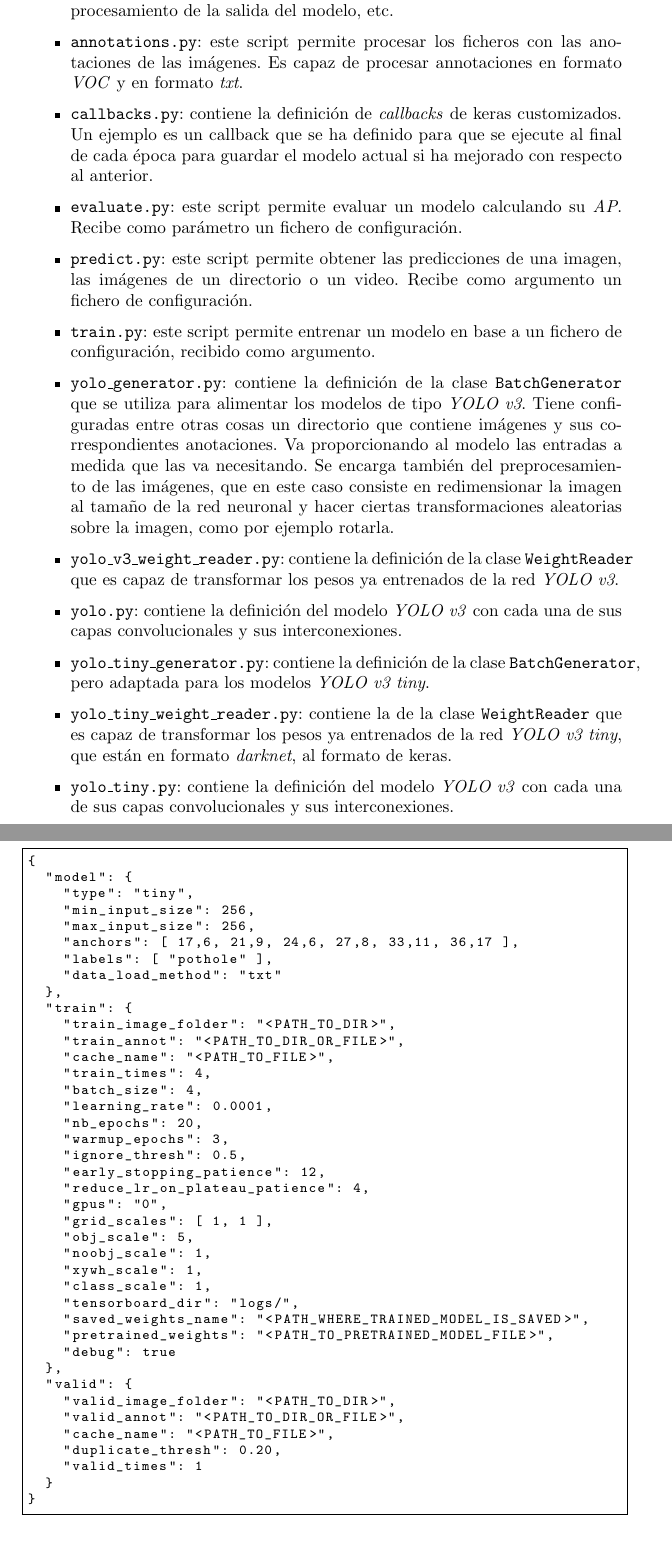
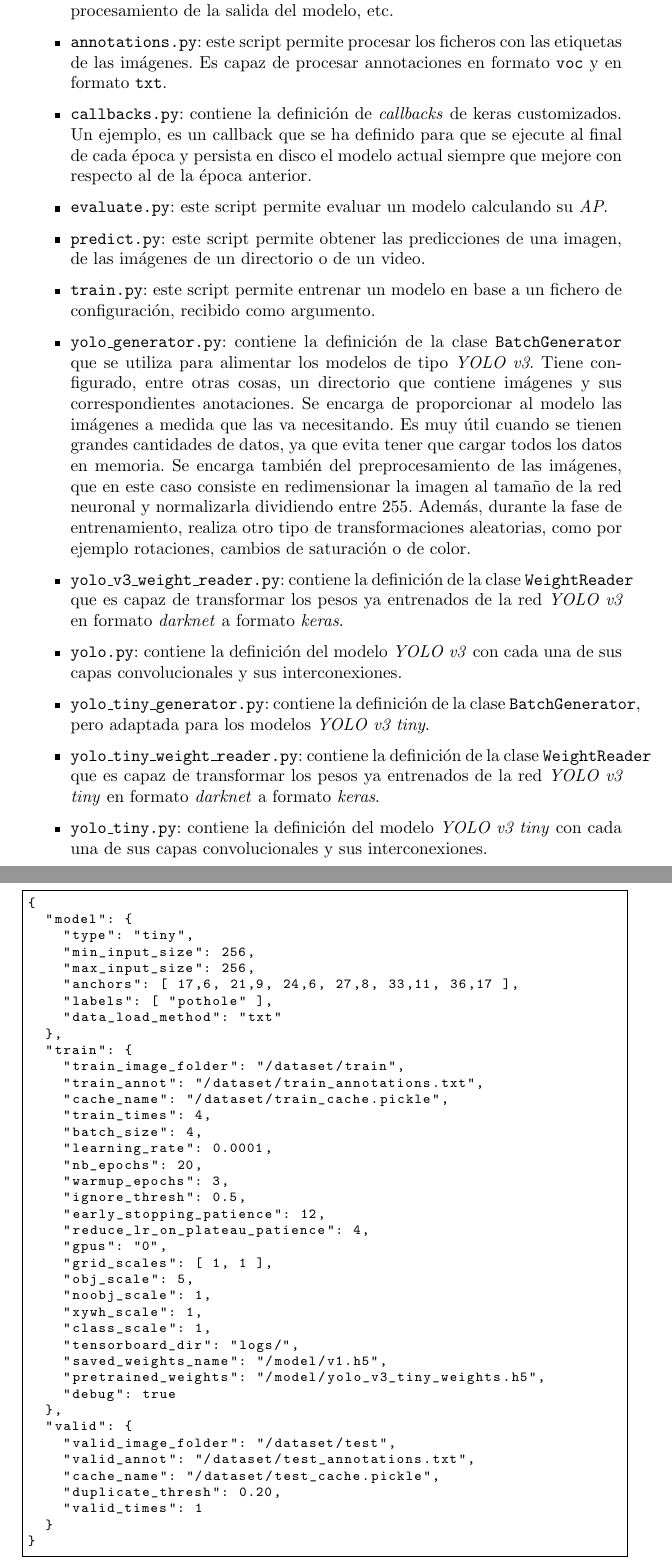
Before and after one commit to dicastro/tfm-doc, a LaTeX paper (memoria.tex, which reads s6.tex): two parts of pages 25 and 26 of 51, joined at a grey line, cut so that both start at the same text, the shorter picture padded with empty space. Compiled offline with pdfLaTeX.

Commit message:
reviewing

```diff
--- a/s6.tex
+++ b/s6.tex
@@ -33,17 +33,17 @@ A continuación se describe la funcionalidad general de cada uno de estos script
 \begin{itemize}
 	\item \texttt{utils/bbox.py}: contiene la definición de la clase \texttt{BoundBox} que se utiliza para representar cada una de las predicciones obtenidas con el modelo. Tiene los atributos necesarios para identificar la región y la probabilidad de pertenencia del objeto a cada una de las clases.
 	\item \texttt{utils/utils.py}: contiene funciones de cálculo auxiliares, como por ejemplo una función para calcular el \textit{AP} de un modelo, otra función para el procesamiento de la salida del modelo, etc.
-	\item \texttt{annotations.py}: este script permite procesar los ficheros con las anotaciones de las imágenes. Es capaz de procesar annotaciones en formato \textit{VOC} y en formato \textit{txt}.
-	\item \texttt{callbacks.py}: contiene la definición de \textit{callbacks} de keras customizados. Un ejemplo es un callback que se ha definido para que se ejecute al final de cada época para guardar el modelo actual si ha mejorado con respecto al anterior.
-	\item \texttt{evaluate.py}: este script permite evaluar un modelo calculando su \textit{AP}. Recibe como parámetro un fichero de configuración.
-	\item \texttt{predict.py}: este script permite obtener las predicciones de una imagen, las imágenes de un directorio o un video. Recibe como argumento un fichero de configuración.
+	\item \texttt{annotations.py}: este script permite procesar los ficheros con las etiquetas de las imágenes. Es capaz de procesar annotaciones en formato \texttt{voc} y en formato \texttt{txt}.
+	\item \texttt{callbacks.py}: contiene la definición de \textit{callbacks} de keras customizados. Un ejemplo, es un callback que se ha definido para que se ejecute al final de cada época y persista en disco el modelo actual siempre que mejore con respecto al de la época anterior.
+	\item \texttt{evaluate.py}: este script permite evaluar un modelo calculando su \textit{AP}.
+	\item \texttt{predict.py}: este script permite obtener las predicciones de una imagen, de las imágenes de un directorio o de un video.
 	\item \texttt{train.py}: este script permite entrenar un modelo en base a un fichero de configuración, recibido como argumento.
-	\item \texttt{yolo\_generator.py}: contiene la definición de la clase \texttt{BatchGenerator} que se utiliza para alimentar los modelos de tipo \textit{YOLO v3}. Tiene configuradas entre otras cosas un directorio que contiene imágenes y sus correspondientes anotaciones. Va proporcionando al modelo las entradas a medida que las va necesitando. Se encarga también del preprocesamiento de las imágenes, que en este caso consiste en redimensionar la imagen al tamaño de la red neuronal y hacer ciertas transformaciones aleatorias sobre la imagen, como por ejemplo rotarla.
-	\item \texttt{yolo\_v3\_weight\_reader.py}: contiene la definición de la clase \texttt{WeightReader}  que es capaz de transformar los pesos ya entrenados de la red \textit{YOLO v3}.
+	\item \texttt{yolo\_generator.py}: contiene la definición de la clase \texttt{BatchGenerator} que se utiliza para alimentar los modelos de tipo \textit{YOLO v3}. Tiene configurado, entre otras cosas, un directorio que contiene imágenes y sus correspondientes anotaciones. Se encarga de proporcionar al modelo las imágenes a medida que las va necesitando. Es muy útil cuando se tienen grandes cantidades de datos, ya que evita tener que cargar todos los datos en memoria. Se encarga también del preprocesamiento de las imágenes, que en este caso consiste en redimensionar la imagen al tamaño de la red neuronal y normalizarla dividiendo entre $255$. Además, durante la fase de entrenamiento, realiza otro tipo de transformaciones aleatorias, como por ejemplo rotaciones, cambios de saturación o de color.
+	\item \texttt{yolo\_v3\_weight\_reader.py}: contiene la definición de la clase \texttt{WeightReader}  que es capaz de transformar los pesos ya entrenados de la red \textit{YOLO v3} en formato \textit{darknet} a formato \textit{keras}.
 	\item \texttt{yolo.py}:  contiene la definición del modelo \textit{YOLO v3} con cada una de sus capas convolucionales y sus interconexiones.
 	\item \texttt{yolo\_tiny\_generator.py}: contiene la definición de la clase \texttt{BatchGenerator}, pero adaptada para los modelos \textit{YOLO v3 tiny}.
-	\item \texttt{yolo\_tiny\_weight\_reader.py}: contiene la de la clase \texttt{WeightReader} que es capaz de transformar los pesos ya entrenados de la red \textit{YOLO v3 tiny}, que están en formato \textit{darknet}, al formato de keras.
-	\item \texttt{yolo\_tiny.py}: contiene la definición del modelo \textit{YOLO v3} con cada una de sus capas convolucionales y sus interconexiones.
+	\item \texttt{yolo\_tiny\_weight\_reader.py}: contiene la definición de la clase \texttt{WeightReader}  que es capaz de transformar los pesos ya entrenados de la red \textit{YOLO v3 tiny} en formato \textit{darknet} a formato \textit{keras}.
+	\item \texttt{yolo\_tiny.py}: contiene la definición del modelo \textit{YOLO v3 tiny} con cada una de sus capas convolucionales y sus interconexiones.
 \end{itemize}
 
 \subsubsection*{Configuración}
@@ -61,9 +61,9 @@ Tanto el entrenamiento, como la evaluación, como la predicción de imágenes se
     "data_load_method": "txt"
   },
   "train": {
-    "train_image_folder": "<PATH_TO_DIR>",
-    "train_annot": "<PATH_TO_DIR_OR_FILE>",
-    "cache_name": "<PATH_TO_FILE>",
+    "train_image_folder": "/dataset/train",
+    "train_annot": "/dataset/train_annotations.txt",
+    "cache_name": "/dataset/train_cache.pickle",
     "train_times": 4,
     "batch_size": 4,
     "learning_rate": 0.0001,
@@ -79,14 +79,14 @@ Tanto el entrenamiento, como la evaluación, como la predicción de imágenes se
     "xywh_scale": 1,
     "class_scale": 1,
     "tensorboard_dir": "logs/",
-    "saved_weights_name": "<PATH_WHERE_TRAINED_MODEL_IS_SAVED>",
-    "pretrained_weights": "<PATH_TO_PRETRAINED_MODEL_FILE>",
+    "saved_weights_name": "/model/v1.h5",
+    "pretrained_weights": "/model/yolo_v3_tiny_weights.h5",
     "debug": true
   },
   "valid": {
-    "valid_image_folder": "<PATH_TO_DIR>",
-    "valid_annot": "<PATH_TO_DIR_OR_FILE>",
-    "cache_name": "<PATH_TO_FILE>",
+    "valid_image_folder": "/dataset/test",
+    "valid_annot": "/dataset/test_annotations.txt",
+    "cache_name": "/dataset/test_cache.pickle",
     "duplicate_thresh": 0.20,
     "valid_times": 1
   }
```
Also changed, not shown: s6.tex (8 more changed lines).
